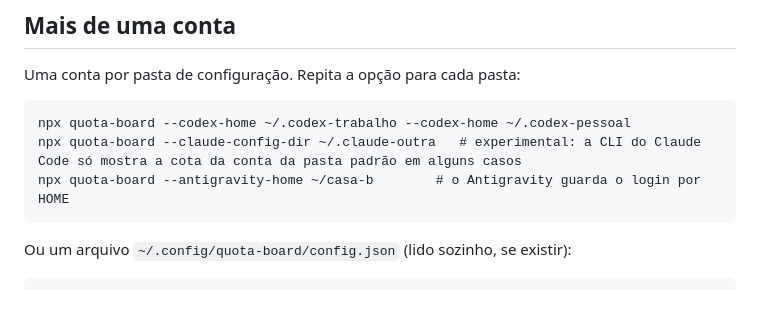
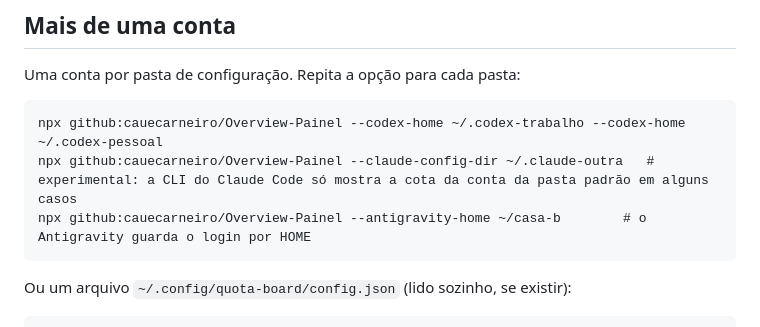
Before and after one commit to cauecarneiro/Overview-Painel, a Markdown page: README.md, the part around the change. Drawn GitHub-style; blank space fills up the shorter version.

Commit message:
README: exemplos de várias contas com o comando do GitHub
Co-Authored-By: Claude Sonnet 5.5 <noreply@anthropic.com>

````diff
--- a/README.md
+++ b/README.md
@@ -41,9 +41,9 @@ aparece.
 Uma conta por pasta de configuração. Repita a opção para cada pasta:
 
 ```
-npx quota-board --codex-home ~/.codex-trabalho --codex-home ~/.codex-pessoal
-npx quota-board --claude-config-dir ~/.claude-outra   # experimental: a CLI do Claude Code só mostra a cota da conta da pasta padrão em alguns casos
-npx quota-board --antigravity-home ~/casa-b        # o Antigravity guarda o login por HOME
+npx github:cauecarneiro/Overview-Painel --codex-home ~/.codex-trabalho --codex-home ~/.codex-pessoal
+npx github:cauecarneiro/Overview-Painel --claude-config-dir ~/.claude-outra   # experimental: a CLI do Claude Code só mostra a cota da conta da pasta padrão em alguns casos
+npx github:cauecarneiro/Overview-Painel --antigravity-home ~/casa-b        # o Antigravity guarda o login por HOME
 ```
 
 Ou um arquivo `~/.config/quota-board/config.json` (lido sozinho, se existir):
````
